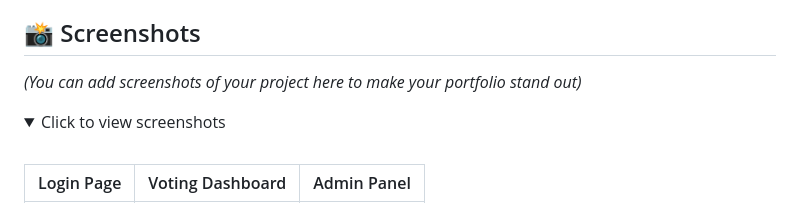
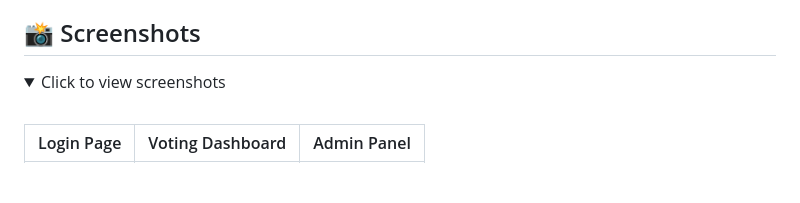
Before and after one commit to tanupriyasingh1/E-Voting-System, a Markdown page: README.md, the part around one of its changes. GitHub-like rendering; folded sections open; blank space fills up the shorter version.

```diff
--- a/README.md
+++ b/README.md
@@ -41,7 +41,6 @@ You can view and test the live application here:
 
 ## 📸 Screenshots
 
-*(You can add screenshots of your project here to make your portfolio stand out)*
 
 <details>
 <summary>Click to view screenshots</summary>
```
Also changed, not shown: other parts of README.md (+1 -4 lines).
